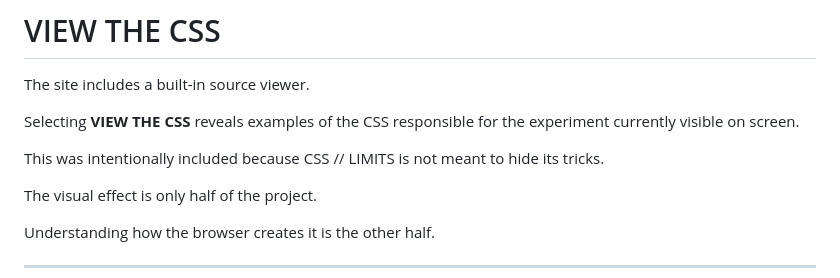
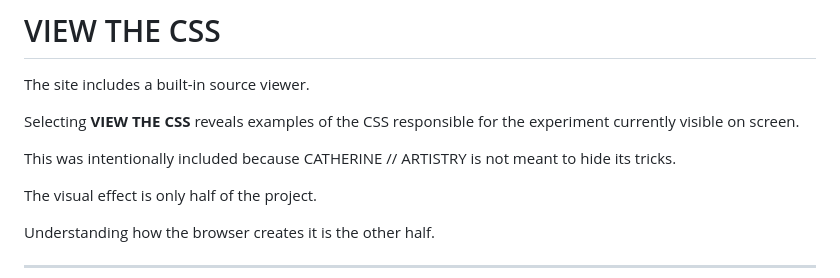
Before and after one commit to PVirgil/Catherine, a Markdown page: README.md, the part around the change. Rendered like a GitHub page.

Commit message:
Update project name in README.md

```diff
--- a/README.md
+++ b/README.md
@@ -353,7 +353,7 @@ The site includes a built-in source viewer.
 
 Selecting **VIEW THE CSS** reveals examples of the CSS responsible for the experiment currently visible on screen.
 
-This was intentionally included because CSS // LIMITS is not meant to hide its tricks.
+This was intentionally included because CATHERINE // ARTISTRY is not meant to hide its tricks.
 
 The visual effect is only half of the project.
 
```
